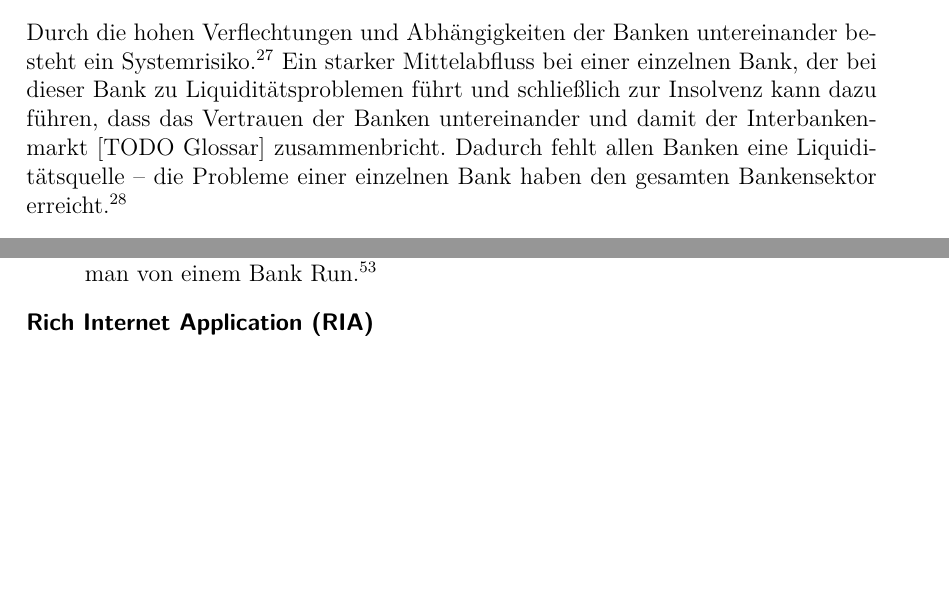
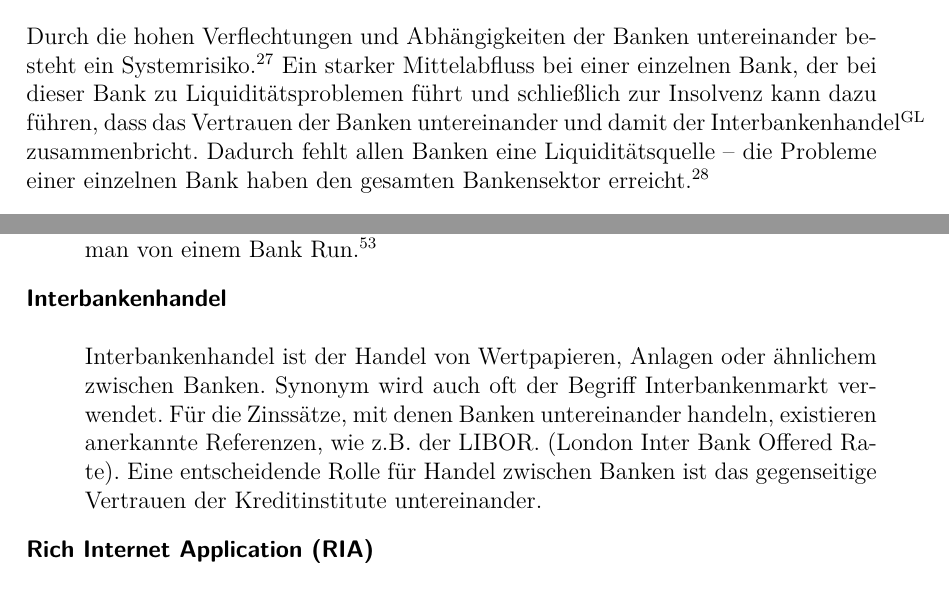
Before and after one commit to Fabian-K/Bachelorarbeit, a LaTeX document (bachelorarbeit.tex, which reads wa-abkuerzungen.tex): two parts of pages 14 and 28 of 34, joined at a grey line, cut so that both start at the same text, the shorter picture padded with empty space. Compiled offline with pdfLaTeX; an older LaTeX class or package is replaced by its successor.

Commit message:
autocommit

```diff
--- a/bachelorarbeit.tex
+++ b/bachelorarbeit.tex
@@ -111,7 +111,7 @@ Das Liquiditätsrisikomanagement bei Banken hat in den letzten Jahren zunehmend
 
 Grundsätzlich existiert zum einen die Ansicht, dass für das Management des Liquiditätsrisikos keine gesetzlichen Regelungen und Vorschriften festgelegt werden müssen. Eine Regulierung findet in der freien Marktwirtschaft automatisch statt, indem Institutionen, die ein schlechtes Liquiditätsrisikomanagement haben gegen über Institutionen mit einem besseren Liquiditätsrisikomanagement Wettbewerbsnachteile haben. Dass es im Liquiditätsrisikomanagement allerdings doch zahlreiche rechtliche Vorschriften gibt liegt an der besonderen Situation im Bankensektor. \seFootcite{vgl.}{S.457f}{Hof-A.11}
 
-Durch die hohen Verflechtungen und Abhängigkeiten der Banken untereinander besteht ein Systemrisiko.\seFootcite{vgl.}{S.233f}{Eve-A.08} Ein starker Mittelabfluss bei einer einzelnen Bank, der bei dieser Bank zu Liquiditätsproblemen führt und schließlich zur Insolvenz kann dazu führen, dass das Vertrauen der Banken untereinander und damit der Interbankenmarkt [TODO Glossar] zusammenbricht. Dadurch fehlt allen Banken eine Liquiditätsquelle -- die Probleme einer einzelnen Bank haben den gesamten Bankensektor erreicht.\seFootcite{vgl.}{S.265}{Hul.10}
+Durch die hohen Verflechtungen und Abhängigkeiten der Banken untereinander besteht ein Systemrisiko.\seFootcite{vgl.}{S.233f}{Eve-A.08} Ein starker Mittelabfluss bei einer einzelnen Bank, der bei dieser Bank zu Liquiditätsproblemen führt und schließlich zur Insolvenz kann dazu führen, dass das Vertrauen der Banken untereinander und damit der \gls{glos:interbankenhandel} zusammenbricht. Dadurch fehlt allen Banken eine Liquiditätsquelle -- die Probleme einer einzelnen Bank haben den gesamten Bankensektor erreicht.\seFootcite{vgl.}{S.265}{Hul.10}
 
 Um dieses Systemrisiko zu begrenzen existieren einige gesetzliche Vorgaben. Hier ist als Ursprung der erste Basler Akkord zu nennen. Er wurde 1988 von der Aufsichtsbehörde der G-10 Staaten in Verbindung mit der Basler Bank für internationalen Zahlungsausgleich erlassen. Der erste Basler Akkord wird allgemeinhin als Basel I bezeichnet. In Basel I ist festgelegt, dass Banken Eigenkapital in Abhängigkeit zu ihren Risiken hinterlegen müssen.\footnote{\seCite{vgl.}{S.291}{Hul.10} \seCite{und}{S.1f}{Hue.04}} In Deutschland spielen die \gls{MaRisk} und die \gls{LiqV} eine wichtige Rolle. In den \gls{MaRisk} sind Anforderungen an das Liquiditätsrisikomanagement in Banken festgelegt und damit die Vorgaben von Basel II, dem Nachfolger von Basel I in deutschem Recht umgesetzt.\seFootcite{vgl.}{S.52f und 58}{Bar-C.08} In der \gls{LiqV} ist vor allem die Öffnungsklausel wichtig. Durch die Öffnungsklausel ist es Banken möglich, interne Methoden zu verwenden, um rechtliche Vorgaben abzudecken. Dadurch kann das Liquiditätsrisiko über die rechtlichen Vorgaben hinaus gesteuert werden und die Integration in die Gesamtbanksteuerung wird erleichtert.\footnote{\seCite{vgl.}{S.53}{Bar-C.08} \seCite{und}{S.194}{Bar-H.08}}
 
--- a/wa-abkuerzungen.tex
+++ b/wa-abkuerzungen.tex
@@ -51,10 +51,10 @@ name=SAP Business ByDesign,
 description={SAP Business ByDesign ist eine Anwendung von SAP für mittelständige Unternehmen. Zu dem Funktionsunfang gehört sowohl ein \gls{ERP}- als auch eine \gls{CRM}-Lösung. Die Besonderheit von SAP Business ByDesign ist, dass es auf Servern bei SAP betrieben wird und Kunden die Anwendung mieten und über das Internet konsumieren.}
 }
 
-\newglossaryentry{csharp}{
-first=SAP Business ByDesign\textsuperscript{GL},
-name=SAP Business ByDesign,
-description={SAP Business ByDesign ist eine Anwendung von SAP für mittelständige Unternehmen. Zu dem Funktionsunfang gehört sowohl ein \gls{ERP}- als auch eine \gls{CRM}-Lösung. Die Besonderheit von SAP Business ByDesign ist, dass es auf Servern bei SAP betrieben wird und Kunden die Anwendung mieten und über das Internet konsumieren.}
+\newglossaryentry{glos:interbankenhandel}{
+first=Interbankenhandel\textsuperscript{GL},
+name=Interbankenhandel,
+description={Interbankenhandel ist der Handel von Wertpapieren, Anlagen oder ähnlichem zwischen Banken. Synonym wird auch oft der Begriff Interbankenmarkt verwendet. Für die Zinssätze, mit denen Banken untereinander handeln, existieren anerkannte Referenzen, wie z.B. der LIBOR. (London Inter Bank Offered Rate). Eine entscheidende Rolle für Handel zwischen Banken ist das gegenseitige Vertrauen der Kreditinstitute untereinander.}
 }
 
 
```
Also changed, not shown: bachelorarbeit.pdf.
